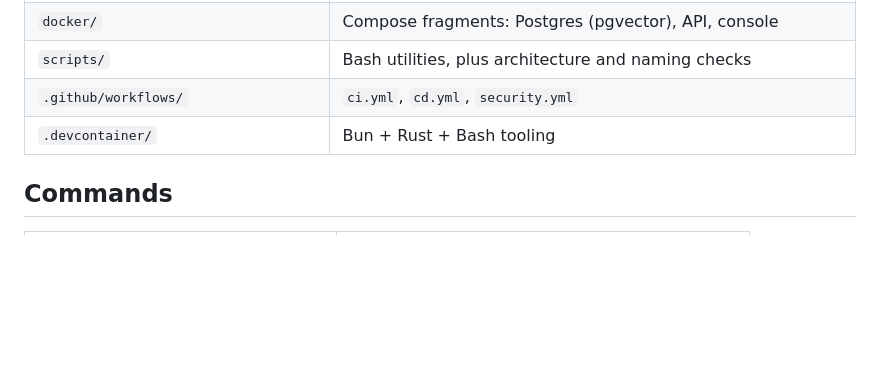
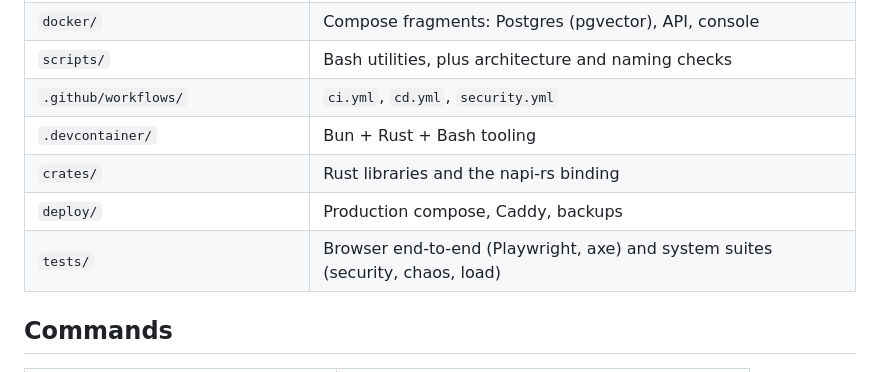
Before and after one commit to shabirkhan-dev/synapse, a Markdown page: README.md, the part around one of its changes. GitHub-like rendering; blank space fills up the shorter version.

```diff
--- a/README.md
+++ b/README.md
@@ -76,6 +109,9 @@ To run any script in one app: `bun --cwd=apps/api run <script>` (same pattern fo
 | `scripts/` | Bash utilities, plus architecture and naming checks |
 | `.github/workflows/` | `ci.yml`, `cd.yml`, `security.yml` |
 | `.devcontainer/` | Bun + Rust + Bash tooling |
+| `crates/` | Rust libraries and the napi-rs binding |
+| `deploy/` | Production compose, Caddy, backups |
+| `tests/` | Browser end-to-end (Playwright, axe) and system suites (security, chaos, load) |
 
 ## Commands
 
```
Also changed, not shown: other parts of README.md (+54 -24 lines), .agents/memory/decisions.md (+1 -0 lines), .agents/plans/roadmap.md (+1 -0 lines), CODE_OF_CONDUCT.md (added, +14 -0 lines), CONTRIBUTING.md (added, +48 -0 lines), SECURITY.md (added, +24 -0 lines), docs/assets/synapse-chat.jpg (added), 1 other file.
